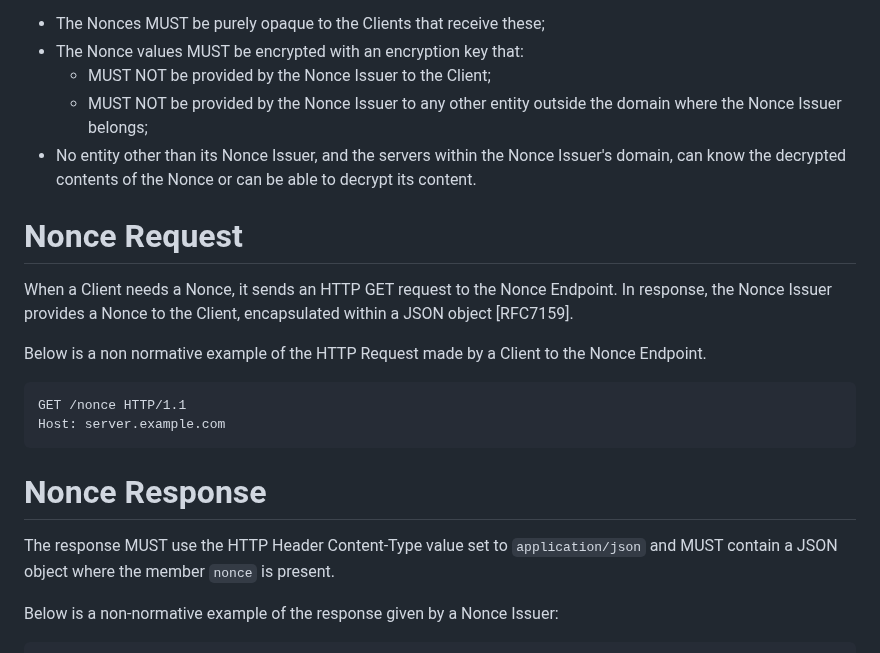
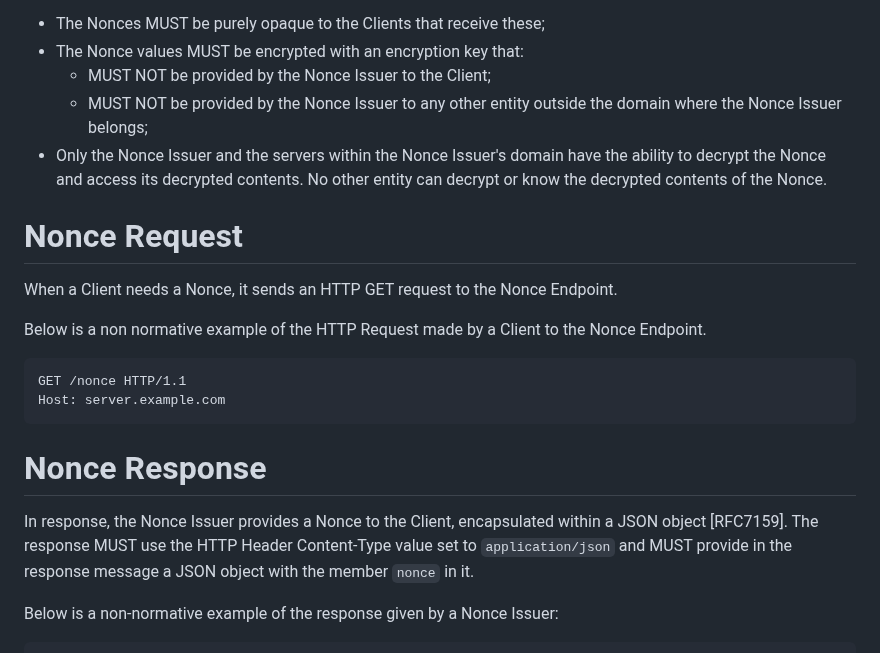
Before and after one commit to peppelinux/draft-demarco-oauth-nonce-endpoint, a Markdown page: draft-demarco-nonce-endpoint.md, the part around the change. Rendered like a GitHub page.

Commit message:
editorials

```diff
--- a/draft-demarco-nonce-endpoint.md
+++ b/draft-demarco-nonce-endpoint.md
@@ -77,11 +77,12 @@ The Nonce MUST satisfy the following requirements:
 - The Nonce values MUST be encrypted with an encryption key that:
   - MUST NOT be provided by the Nonce Issuer to the Client;
   - MUST NOT be provided by the Nonce Issuer to any other entity outside the domain where the Nonce Issuer belongs;
-- No entity other than its Nonce Issuer, and the servers within the Nonce Issuer's domain, can know the decrypted contents of the Nonce or can be able to decrypt its content.
+- Only the Nonce Issuer and the servers within the Nonce Issuer's domain have the ability to decrypt the Nonce and access its decrypted contents. No other entity can decrypt or know the decrypted contents of the Nonce.
+
 
 # Nonce Request
 
-When a Client needs a Nonce, it sends an HTTP GET request to the Nonce Endpoint. In response, the Nonce Issuer provides a Nonce to the Client, encapsulated within a JSON object [RFC7159].
+When a Client needs a Nonce, it sends an HTTP GET request to the Nonce Endpoint.
 
 Below is a non normative example of the HTTP Request made by a Client to the Nonce Endpoint.
 
@@ -92,7 +93,8 @@ Host: server.example.com
 
 # Nonce Response
 
-The response MUST use the HTTP Header Content-Type value set to `application/json` and MUST contain a JSON object where the member `nonce` is present.
+In response, the Nonce Issuer provides a Nonce to the Client, encapsulated within a JSON object [RFC7159].
+The response MUST use the HTTP Header Content-Type value set to `application/json` and MUST provide in the response message a JSON object with the member `nonce` in it.
 
 Below is a non-normative example of the response given by a Nonce Issuer:
 
```
